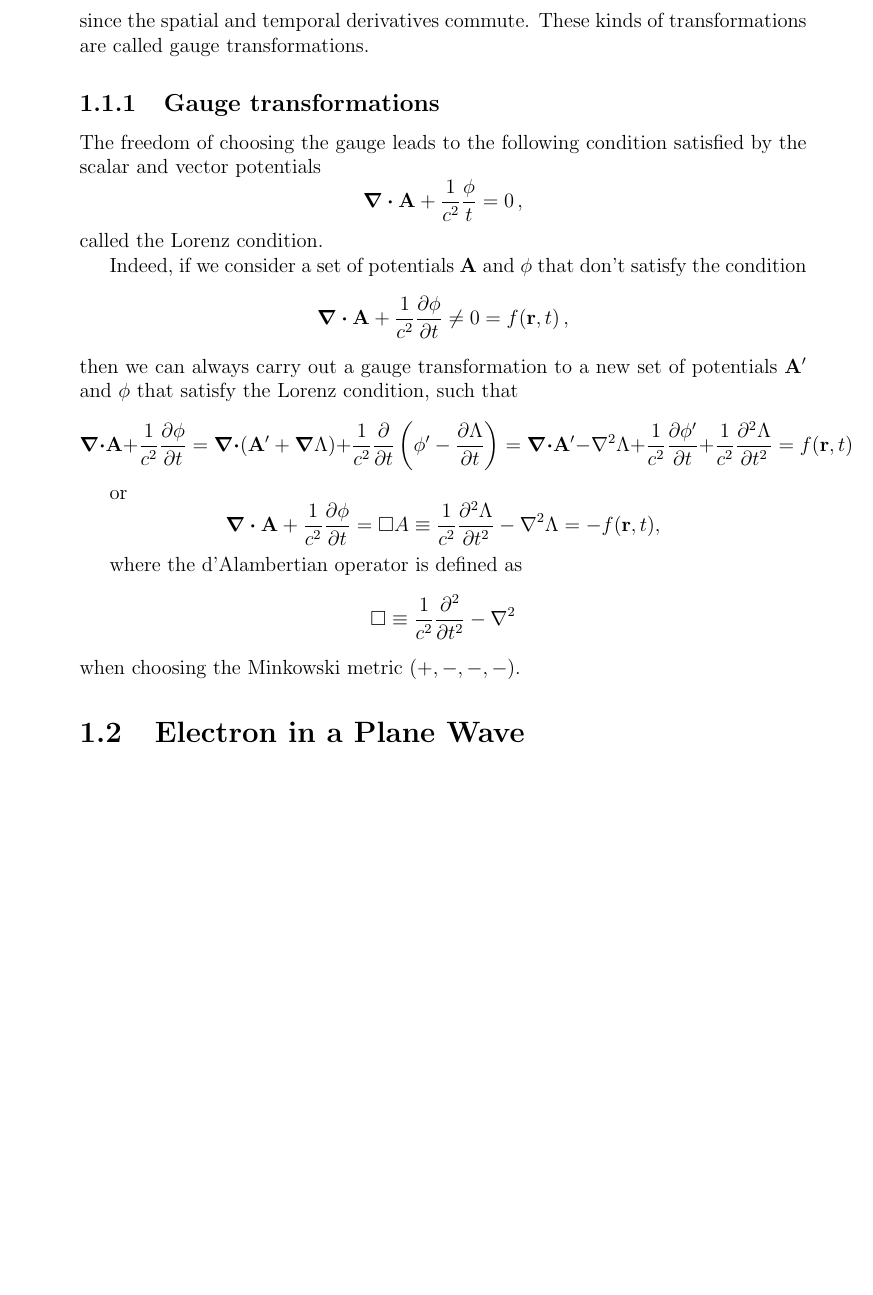
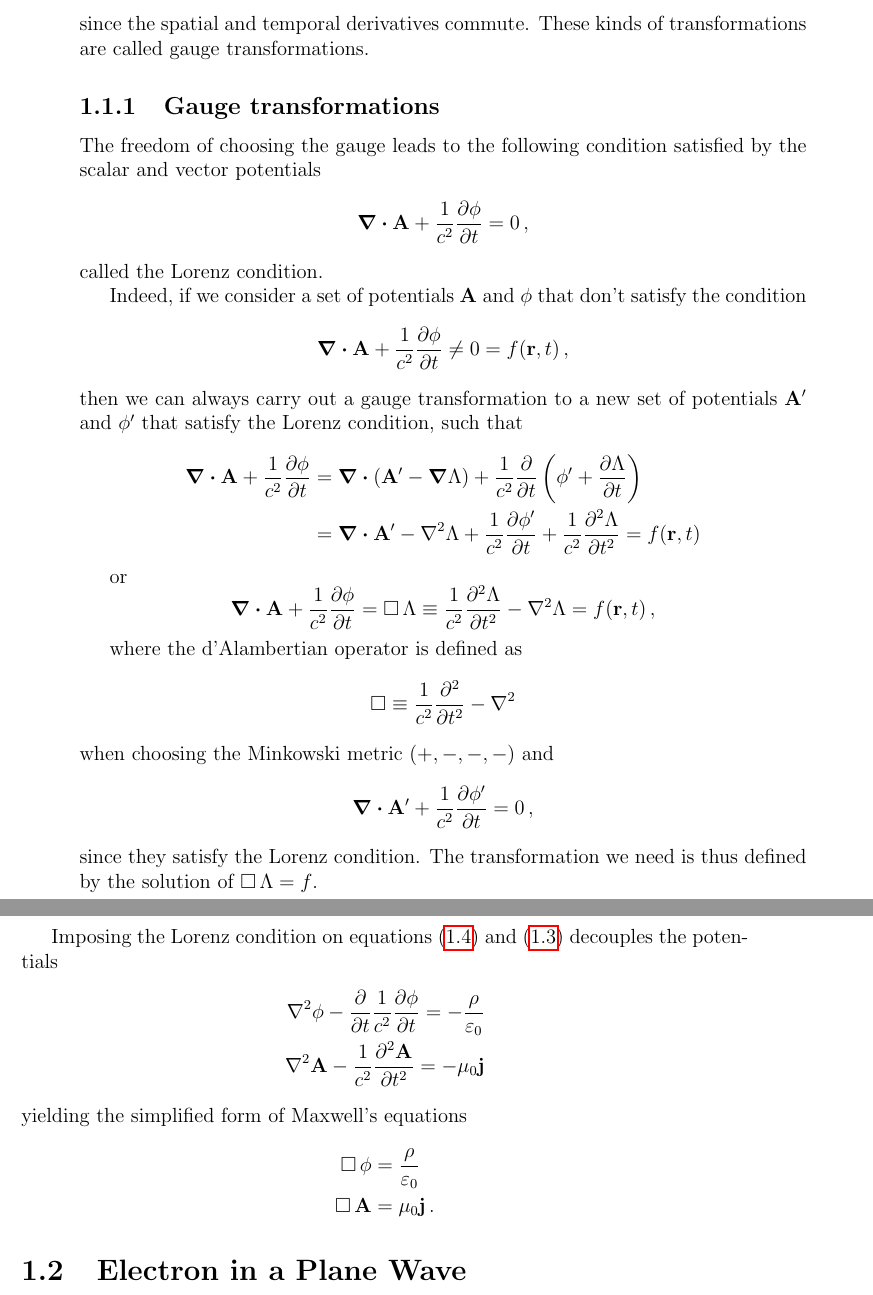
Before and after one commit to SebastianM-C/MasterThesis, a LaTeX thesis (manuscript/thesis.tex, which reads manuscript/Theory/theory.tex, manuscript/ba_thesis.sty): part of page 8 of 12 before the commit and two parts of pages 8 and 9 of 12 after it, the two joined at a grey line, cut so that both start at the same text, the shorter picture padded with empty space. Compiled offline with pdfLaTeX.

Commit message:
Fix signs

```diff
--- a/manuscript/Theory/theory.tex
+++ b/manuscript/Theory/theory.tex
@@ -137,7 +137,7 @@ are called gauge transformations.
 The freedom of choosing the gauge leads to the following condition satisfied by
 the scalar and vector potentials
 \[
-  \div{\vb{A}} + \frac{1}{c^2}\frac{\phi}{t} = 0\,,
+  \div{\vb{A}} + \frac{1}{c^2}\pdv{\phi}{t} = 0\,,
 \]
 called the Lorenz condition.
 
@@ -147,26 +147,43 @@ don't satisfy the condition
   \div{\vb{A}} + \frac{1}{c^2}\pdv{\phi}{t} \ne 0 = f(\vb{r},t)\,,
 \]
 then we can always carry out a gauge transformation to a new set of potentials
-\(\vb{A}'\) and \(\phi\) that satisfy the Lorenz condition, such that
-\[
-  \div{\vb{A}} + \frac{1}{c^2}\pdv{\phi}{t} = \div(\vb{A}' + \grad{\Lambda})
-    + \frac{1}{c^2}\pdv{t} \left( \phi' - \pdv{\Lambda}{t} \right)
-    = \div{\vb{A}'} - \laplacian{\Lambda} + \frac{1}{c^2}\pdv{\phi'}{t}
+\(\vb{A}'\) and \(\phi'\) that satisfy the Lorenz condition, such that
+\begin{align*}
+  \div{\vb{A}} + \frac{1}{c^2}\pdv{\phi}{t} &= \div(\vb{A}' - \grad{\Lambda})
+    + \frac{1}{c^2}\pdv{t} \left( \phi' + \pdv{\Lambda}{t} \right) \\
+    &= \div{\vb{A}'} - \laplacian{\Lambda} + \frac{1}{c^2}\pdv{\phi'}{t}
     + \frac{1}{c^2}\pdv[2]{\Lambda}{t}
     = f(\vb{r},t)
-\]
+\end{align*}
 
 or
 \[
   \div{\vb{A}} + \frac{1}{c^2}\pdv{\phi}{t} =
-  \Box A \equiv \frac{1}{c^2}\pdv[2]{\Lambda}{t} - \laplacian{\Lambda} = -f(\vb{r},t),
+  \dalambert \Lambda \equiv \frac{1}{c^2}\pdv[2]{\Lambda}{t} - \laplacian{\Lambda} = f(\vb{r},t)\,,
 \]
 
 where the d'Alambertian operator is defined as
 \[
-  \Box \equiv \frac{1}{c^2}\pdv[2]{t} - \laplacian
+  \dalambert \equiv \frac{1}{c^2}\pdv[2]{t} - \laplacian
 \]
-when choosing the Minkowski metric \( (+,-,-,-) \).
+when choosing the Minkowski metric \( (+,-,-,-) \) and
+\[
+  \div{\vb{A'}} + \frac{1}{c^2}\pdv{\phi'}{t} = 0\,,
+\]
+since they satisfy the Lorenz condition.
+The transformation we need is thus defined by the solution of \(\dalambert \Lambda = f\).
+
+Imposing the Lorenz condition on equations \eqref{eq:coulomb-scalar-potential}
+and \eqref{eq:faraday-vector-potential} decouples the potentials
+\begin{align*}
+  \laplacian{\phi} - \pdv{t} \frac{1}{c^2} \pdv{\phi}{t} = -\frac{\rho}{\varepsilon_0} \\
+  \laplacian{\vb{A}} - \frac{1}{c^2}\pdv[2]{\vb{A}}{t} = -\mu_0 \vb{j}
+\end{align*}
+yielding the simplified form of Maxwell's equations
+\begin{align*}
+  \dalambert \phi &= \frac{\rho}{\varepsilon_0} \\
+  \dalambert \vb{A} &= \mu_0 \vb{j}\,.
+\end{align*}
 
 \section{Electron in a Plane Wave}
 
--- a/manuscript/ba_thesis.sty
+++ b/manuscript/ba_thesis.sty
@@ -34,3 +34,4 @@
 \newcommand{\ii}{\mathrm{i}}                % imaginary unit
 \newcommand{\ad}[1]{a_{#1}^{\dagger}}       % creation operator
 \newcommand*\mean[1]{\overline{#1}}         % mean
+\DeclareMathOperator{\dalambert}{\Box}      % d'Alambertian operator
```
Also changed, not shown: manuscript/Theory/theory.pdf, manuscript/thesis.pdf, manuscript/Theory/theory.tex (2 more changed lines).
